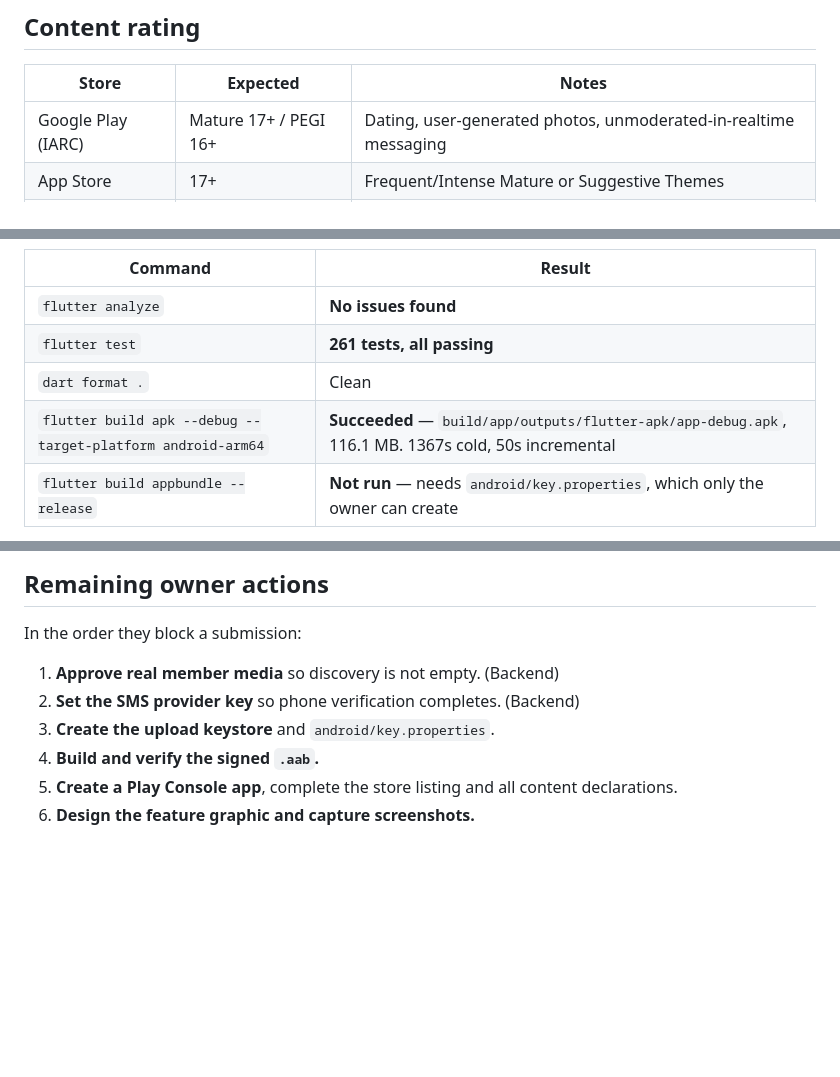
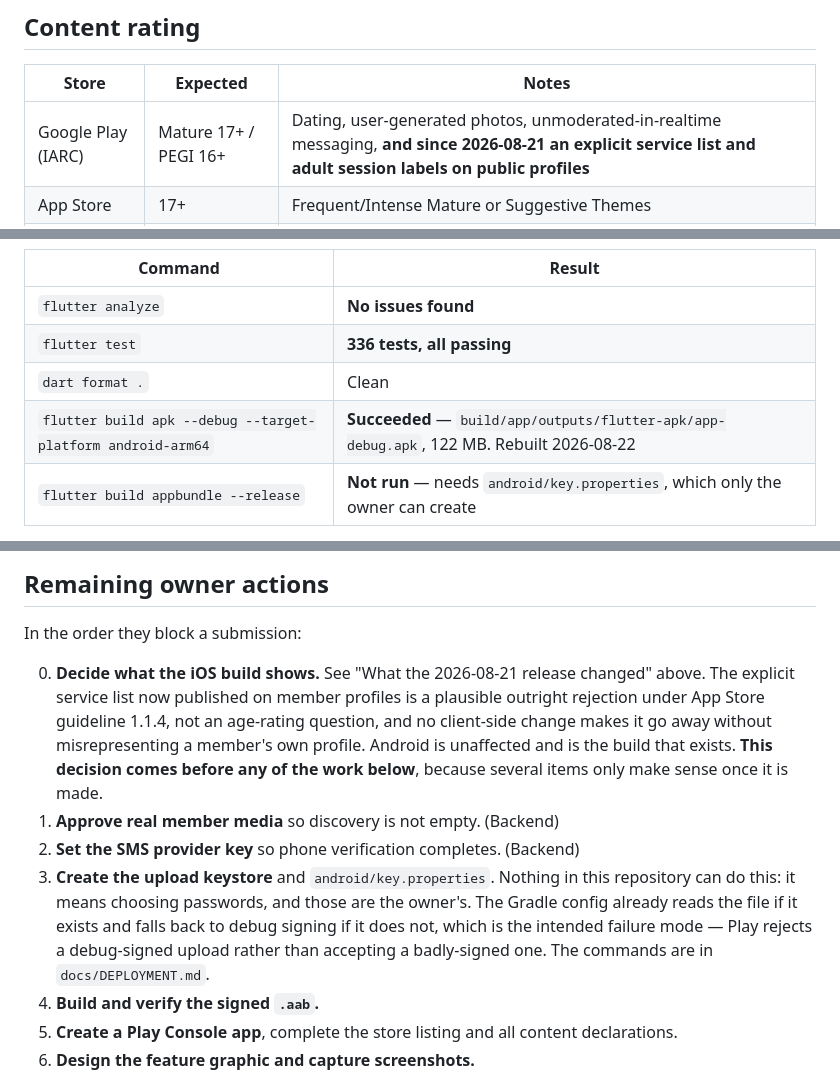
Before and after one commit to Hubert24hrs/pinorpinor-app, a Markdown page: docs/STORE_READINESS.md, 3 parts joined by grey strips. Drawn GitHub-style; blank space fills up the shorter version.

```diff
--- a/docs/STORE_READINESS.md
+++ b/docs/STORE_READINESS.md
@@ -98,7 +98,7 @@ three deep-link entries (`pinorpinor://`, `pinorpinor.com`,
 
 | Store | Expected | Notes |
 | --- | --- | --- |
-| Google Play (IARC) | Mature 17+ / PEGI 16+ | Dating, user-generated photos, unmoderated-in-realtime messaging |
+| Google Play (IARC) | Mature 17+ / PEGI 16+ | Dating, user-generated photos, unmoderated-in-realtime messaging, **and since 2026-08-21 an explicit service list and adult session labels on public profiles** |
 | App Store | 17+ | Frequent/Intense Mature or Suggestive Themes |
 | Target audience | **18 and over only** | Do not tick any child audience bracket |
 
@@ -267,9 +324,9 @@ Results from this repository:
 | Command | Result |
 | --- | --- |
 | `flutter analyze` | **No issues found** |
-| `flutter test` | **261 tests, all passing** |
+| `flutter test` | **336 tests, all passing** |
 | `dart format .` | Clean |
-| `flutter build apk --debug --target-platform android-arm64` | **Succeeded** — `build/app/outputs/flutter-apk/app-debug.apk`, 116.1 MB. 1367s cold, 50s incremental |
+| `flutter build apk --debug --target-platform android-arm64` | **Succeeded** — `build/app/outputs/flutter-apk/app-debug.apk`, 122 MB. Rebuilt 2026-08-22 |
 | `flutter build appbundle --release` | **Not run** — needs `android/key.properties`, which only the owner can create |
 
 The debug APK is **arm64-only**. A universal build kept timing out on this
@@ -326,9 +383,21 @@ real Android phone and walk the whole journey. `DEPLOYMENT.md` §
 
 In the order they block a submission:
 
+0. **Decide what the iOS build shows.** See "What the 2026-08-21 release
+   changed" above. The explicit service list now published on member profiles is
+   a plausible outright rejection under App Store guideline 1.1.4, not an
+   age-rating question, and no client-side change makes it go away without
+   misrepresenting a member's own profile. Android is unaffected and is the
+   build that exists. **This decision comes before any of the work below**,
+   because several items only make sense once it is made.
 1. **Approve real member media** so discovery is not empty. (Backend)
 2. **Set the SMS provider key** so phone verification completes. (Backend)
-3. **Create the upload keystore** and `android/key.properties`.
+3. **Create the upload keystore** and `android/key.properties`. Nothing in this
+   repository can do this: it means choosing passwords, and those are the
+   owner's. The Gradle config already reads the file if it exists and falls back
+   to debug signing if it does not, which is the intended failure mode — Play
+   rejects a debug-signed upload rather than accepting a badly-signed one. The
+   commands are in `docs/DEPLOYMENT.md`.
 4. **Build and verify the signed `.aab`.**
 5. **Create a Play Console app**, complete the store listing and all content
    declarations.
```
Also changed, not shown: other parts of docs/STORE_READINESS.md (+57 -0 lines).
